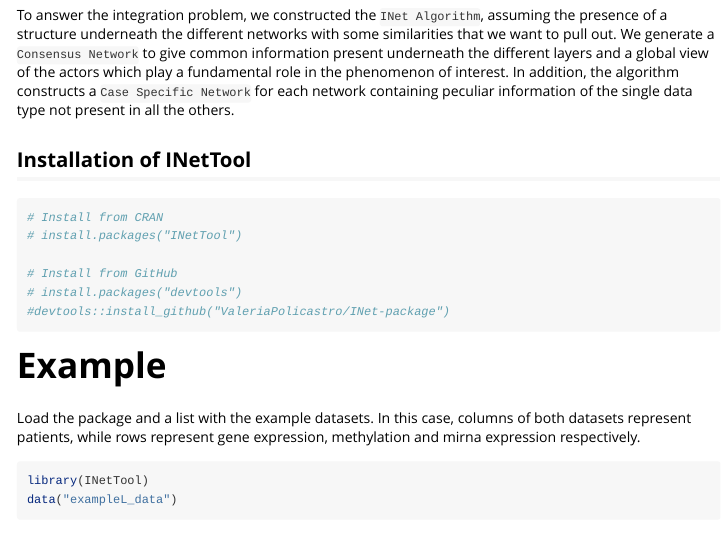
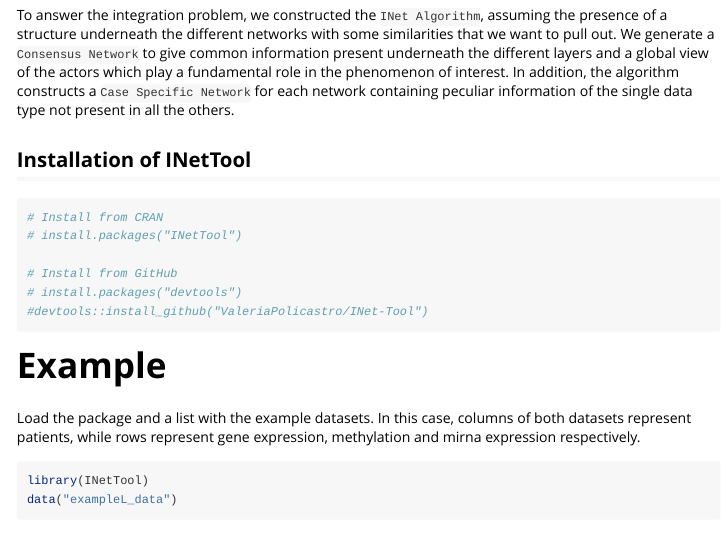
Before and after one commit to ValeriaPolicastro/INet-Tool, an R Markdown document (vignettes/INet.Rmd): the page in a window 1100 px wide, from 220 px down. Rendered offline with R 4.5, knitr and Pandoc, with nearby package versions; some code elsewhere in the file could not run offline.

Commit message:
INet tool

````diff
--- a/vignettes/INet.Rmd
+++ b/vignettes/INet.Rmd
@@ -28,7 +28,7 @@
 
 # Install from GitHub
 # install.packages("devtools")
-#devtools::install_github("ValeriaPolicastro/INet-package")
+#devtools::install_github("ValeriaPolicastro/INet-Tool")
 
 ```
 
````
